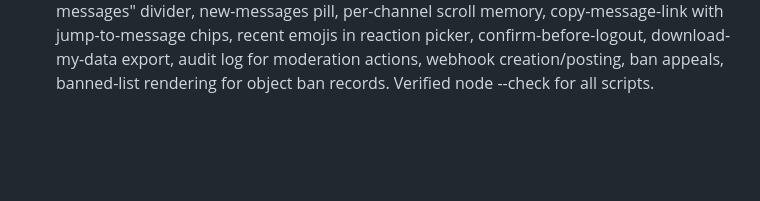
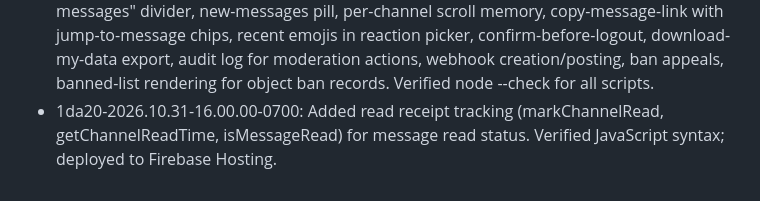
Before and after one commit to benboilol/FroggoCord, a Markdown page: changelog.md, the part around the change. Rendered like a GitHub page; blank space fills up the shorter version.

Commit message:
Update changelog with read receipt tracking entry

```diff
--- a/changelog.md
+++ b/changelog.md
@@ -127,3 +127,4 @@
  - 1da20-2026.10.31-11.45.00-0700: Fixed GIF scroll restart flicker, message send lag, theme switching errors, DM icon, asset paths, and stray BOM.
  - 1da20-2026.10.31-11.50.00-0700: Moved invite codes to separate collection for security. Locked down server ownership in Firestore rules. Deployed hosting and rules.
  - 20a6d-2026.10.31-15.00.00-0700: Added Discord/Yapper-parity features: unread "New messages" divider, new-messages pill, per-channel scroll memory, copy-message-link with jump-to-message chips, recent emojis in reaction picker, confirm-before-logout, download-my-data export, audit log for moderation actions, webhook creation/posting, ban appeals, banned-list rendering for object ban records. Verified node --check for all scripts.
+  - 1da20-2026.10.31-16.00.00-0700: Added read receipt tracking (markChannelRead, getChannelReadTime, isMessageRead) for message read status. Verified JavaScript syntax; deployed to Firebase Hosting.
```
